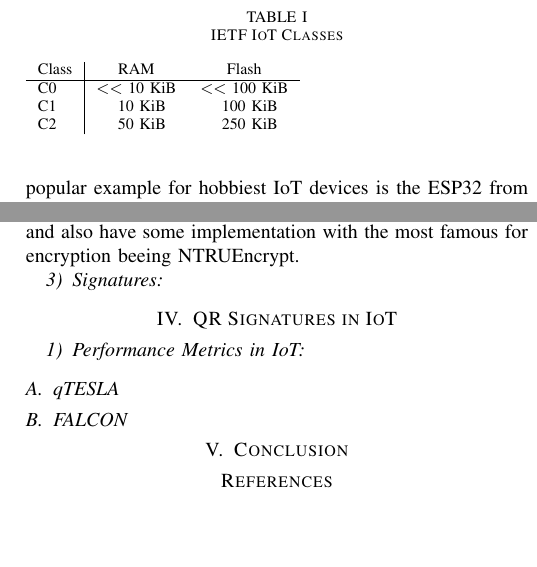
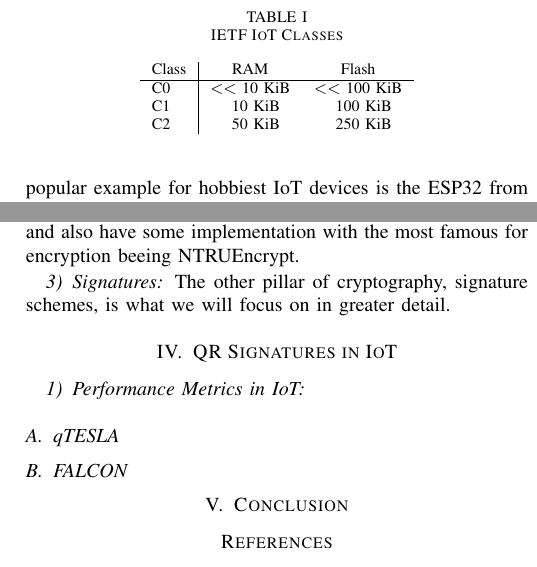
Before and after one commit to FUHannes/IoT_seminar, a LaTeX paper (report.tex): two parts of the columns of pages 2 and 3 of 3, joined at a grey line, cut so that both start at the same text, the shorter picture padded with empty space. Compiled offline with pdfLaTeX; a missing font is replaced by an installed copy or a similar font; a LaTeX package or settings file that is missing is left out.

Commit message:
switch mashines

```diff
--- a/report.tex
+++ b/report.tex
@@ -96,6 +96,7 @@ Since the IoT consists of very different types of constrained nodes the IETF int
 
 \begin{table}
     \label{IoT-classes}
+    \centering
     \caption{IETF IoT Classes}
     \begin{tabular}{l | c c}
         Class & RAM & Flash \\
@@ -252,6 +254,9 @@ HBS vs Lattice:
  code-based:
 - McEliece decrypt padded message digest - try thousands of paddings - signing takes 30seks, 4mb priv/pub KEY-size -not feasbale
 } %%%%%%%%%%%%%%%% END %%%%%%%%%%%%%
+The other pillar of cryptography, signature schemes, is what we will focus on in greater detail.
+
+
 
 \section{QR Signatures in IoT}
 \comment{ %%%%%%%% NOTES %%%%%%%%%%%
```
Also changed, not shown: report.pdf, report.tex (1 more changed lines).
